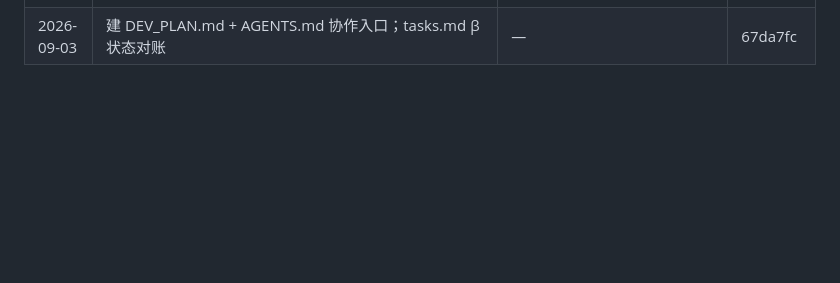
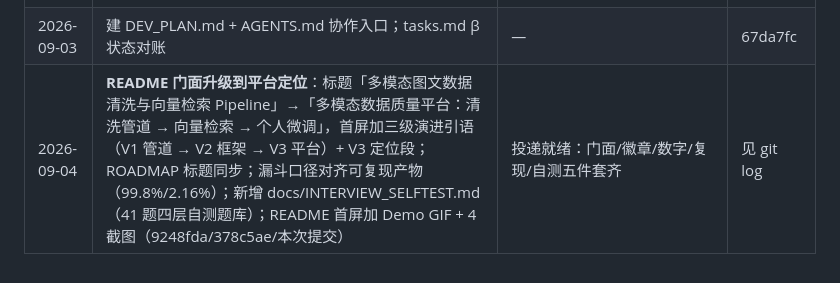
Before and after one commit to quannie255-star/mm-curation-pipeline, a Markdown page: docs/DEV_PLAN.md, the part around the change. GitHub-like rendering; blank space fills up the shorter version.

```diff
--- a/docs/DEV_PLAN.md
+++ b/docs/DEV_PLAN.md
@@ -143,3 +143,4 @@
 | 2026-08-31 | β T0-T7 收官：T6 微调首跑阴性（+0.4%）→ 损伤集重造（UTF-8→GBK 乱码/复读/重复字符/截断，剂量 100%）重跑达标；30.2 万全量漏斗；文档回填；工程笔记 #44-50 | 去重 10 万档 exact 1.0/near 0.97/21s；微调 clean 7.16 vs dirty 7.70（+7.5%）；漏斗 302,002→181,980（保留 60.3%）；129+29 测试绿 | 73d0227 |
 | 2026-08-下旬 | β T0-T5：语料接入、4 污染器 + 6 算子对靶修复、perplexity（GPT-2 zh 权重入口化）、dedup_fast 三 bug 修复（U+2028/模板簇撑破 LSH 桶/union-find 合并方向） | near 召回 0.42→0.9714（合并方向修复是决定性一跳）；CVE 墙→ensure_local_gpt2() | 前序提交 |
 | 2026-09-03 | 建 DEV_PLAN.md + AGENTS.md 协作入口；tasks.md β 状态对账 | — | 67da7fc |
+| 2026-09-04 | **README 门面升级到平台定位**：标题「多模态图文数据清洗与向量检索 Pipeline」→「多模态数据质量平台：清洗管道 → 向量检索 → 个人微调」，首屏加三级演进引语（V1 管道 → V2 框架 → V3 平台）+ V3 定位段；ROADMAP 标题同步；漏斗口径对齐可复现产物（99.8%/2.16%）；新增 docs/INTERVIEW_SELFTEST.md（41 题四层自测题库）；README 首屏加 Demo GIF + 4 截图（9248fda/378c5ae/本次提交） | 投递就绪：门面/徽章/数字/复现/自测五件套齐 | 见 git log |
```
Also changed, not shown: README.md (+12 -3 lines), docs/ROADMAP.md (+1 -1 lines).
